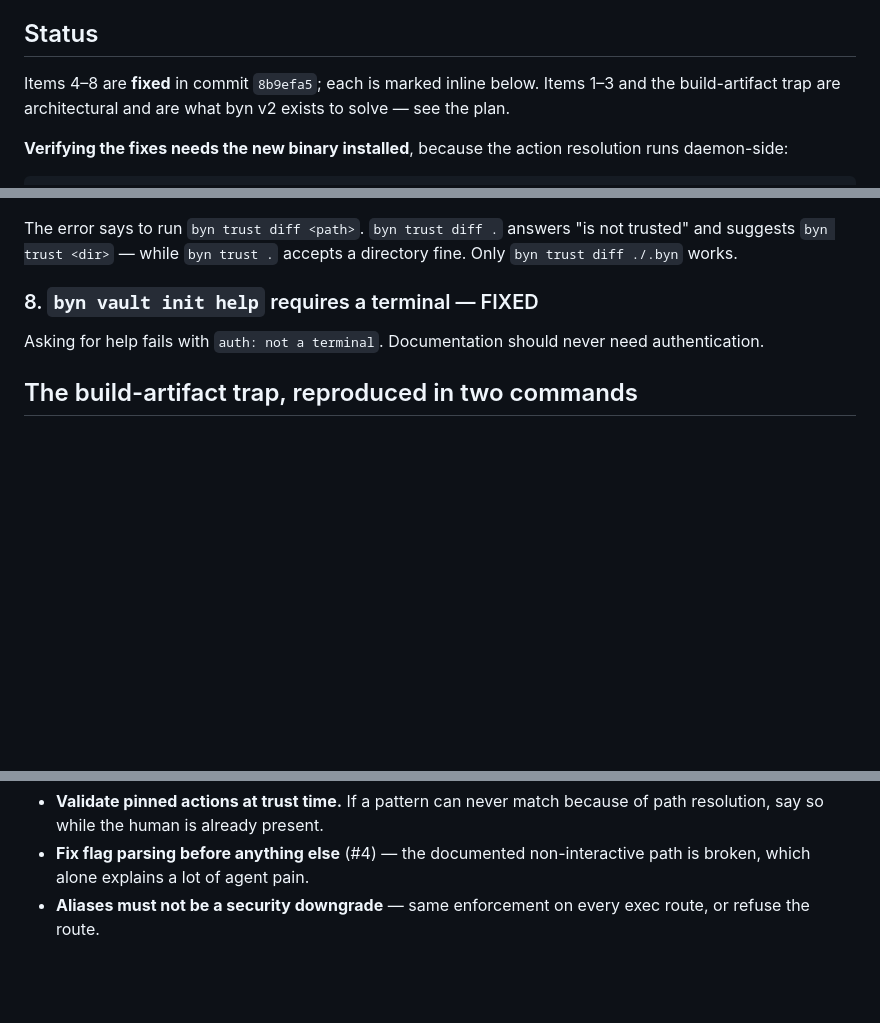
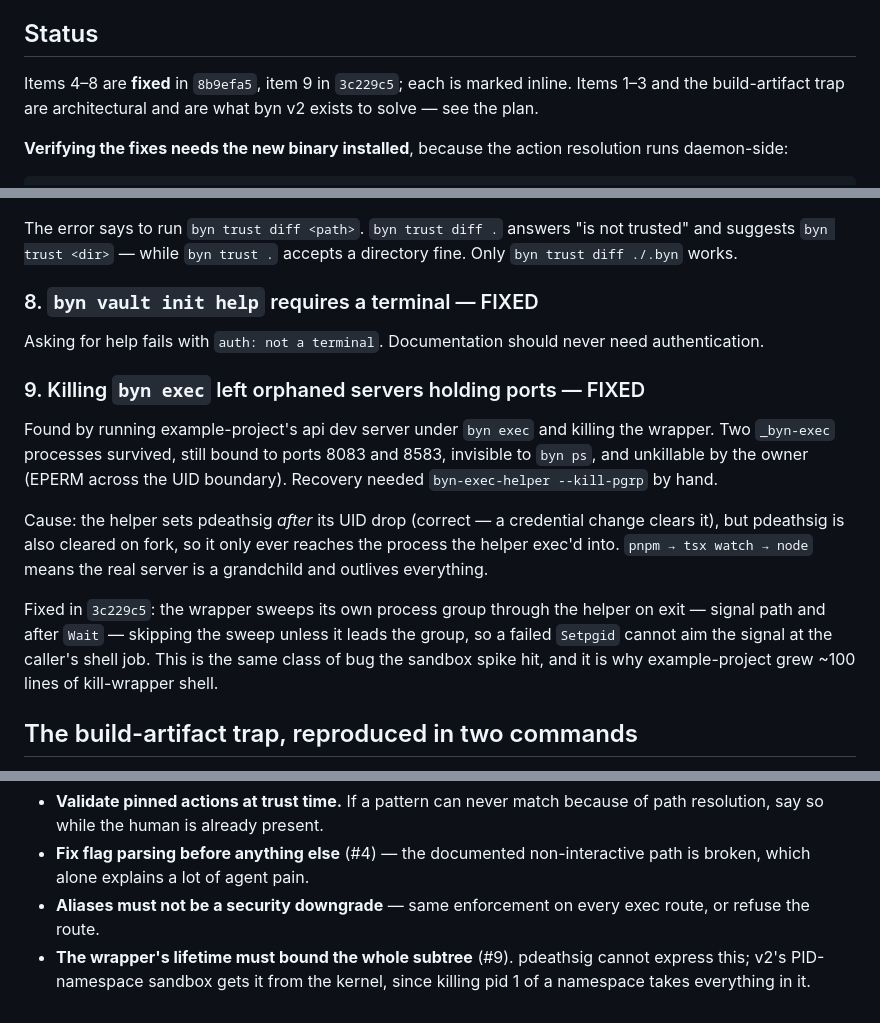
Before and after one commit to sandeepbaynes/byn, a Markdown page: testbed/FINDINGS.md, 3 parts joined by grey strips. Rendered like a GitHub page; blank space fills up the shorter version.

Commit message:
Record the orphaned-process finding and its fix in the field notes

```diff
--- a/testbed/FINDINGS.md
+++ b/testbed/FINDINGS.md
@@ -8,7 +8,7 @@ ordinary work*, not while hunting for bugs.
 
 ## Status
 
-Items 4–8 are **fixed** in commit `8b9efa5`; each is marked inline below.
+Items 4–8 are **fixed** in `8b9efa5`, item 9 in `3c229c5`; each is marked inline.
 Items 1–3 and the build-artifact trap are architectural and are what byn v2
 exists to solve — see the plan.
 
@@ -85,6 +85,24 @@ a directory fine. Only `byn trust diff ./.byn` works.
 Asking for help fails with `auth: not a terminal`. Documentation should never
 need authentication.
 
+### 9. Killing `byn exec` left orphaned servers holding ports — FIXED
+
+Found by running example-project's api dev server under `byn exec` and killing
+the wrapper. Two `_byn-exec` processes survived, still bound to ports 8083 and
+8583, invisible to `byn ps`, and unkillable by the owner (EPERM across the UID
+boundary). Recovery needed `byn-exec-helper --kill-pgrp` by hand.
+
+Cause: the helper sets pdeathsig *after* its UID drop (correct — a credential
+change clears it), but pdeathsig is also cleared on fork, so it only ever
+reaches the process the helper exec'd into. `pnpm → tsx watch → node` means the
+real server is a grandchild and outlives everything.
+
+Fixed in `3c229c5`: the wrapper sweeps its own process group through the helper
+on exit — signal path and after `Wait` — skipping the sweep unless it leads the
+group, so a failed `Setpgid` cannot aim the signal at the caller's shell job.
+This is the same class of bug the sandbox spike hit, and it is why
+example-project grew ~100 lines of kill-wrapper shell.
+
 ## The build-artifact trap, reproduced in two commands
 
 `byn exec -- ./build.sh` created `.next/` and `node_modules/.vite/` owned by
@@ -127,3 +145,6 @@ Adds requirements the plan did not have:
   non-interactive path is broken, which alone explains a lot of agent pain.
 - **Aliases must not be a security downgrade** — same enforcement on every
   exec route, or refuse the route.
+- **The wrapper's lifetime must bound the whole subtree** (#9). pdeathsig
+  cannot express this; v2's PID-namespace sandbox gets it from the kernel,
+  since killing pid 1 of a namespace takes everything in it.
```
